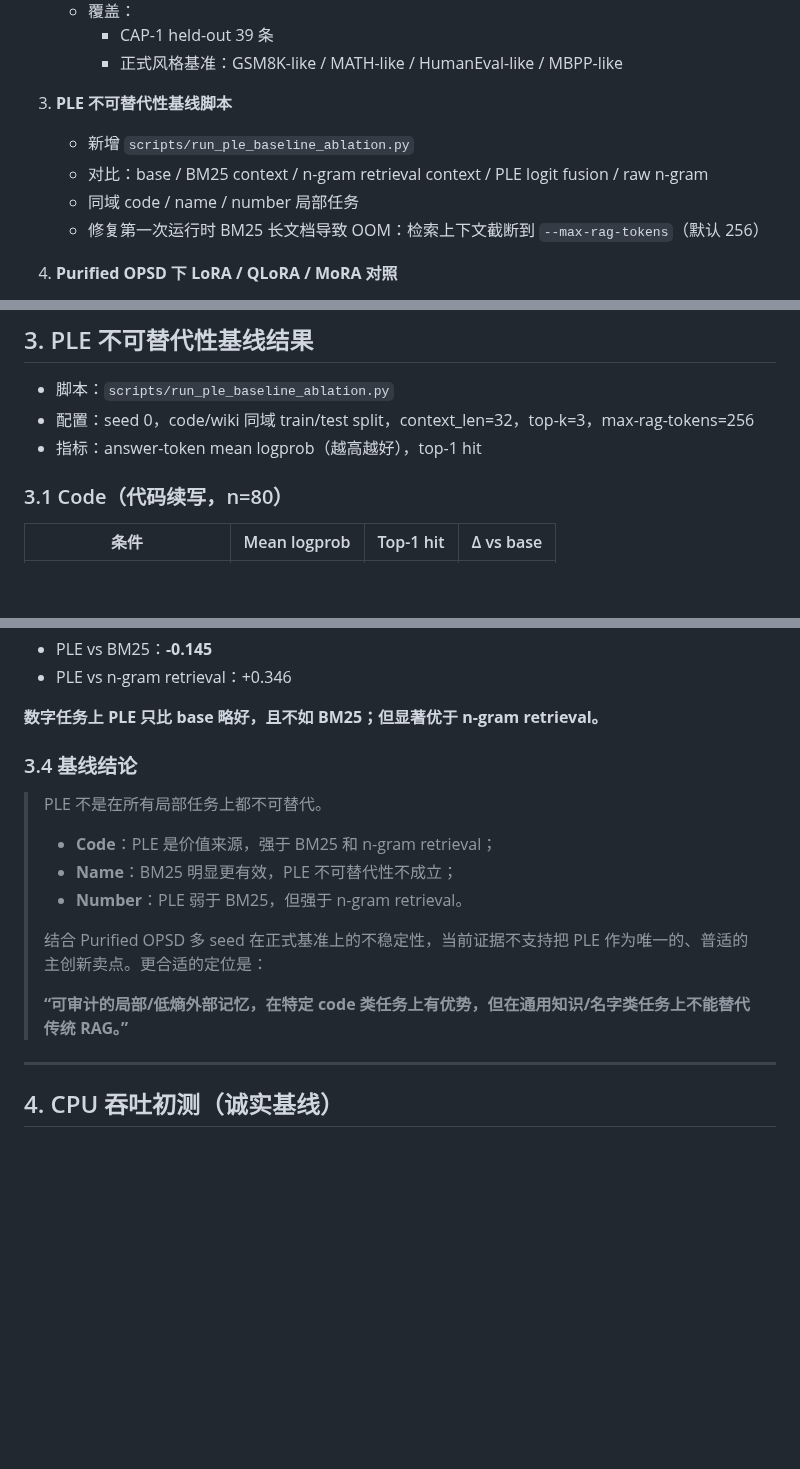
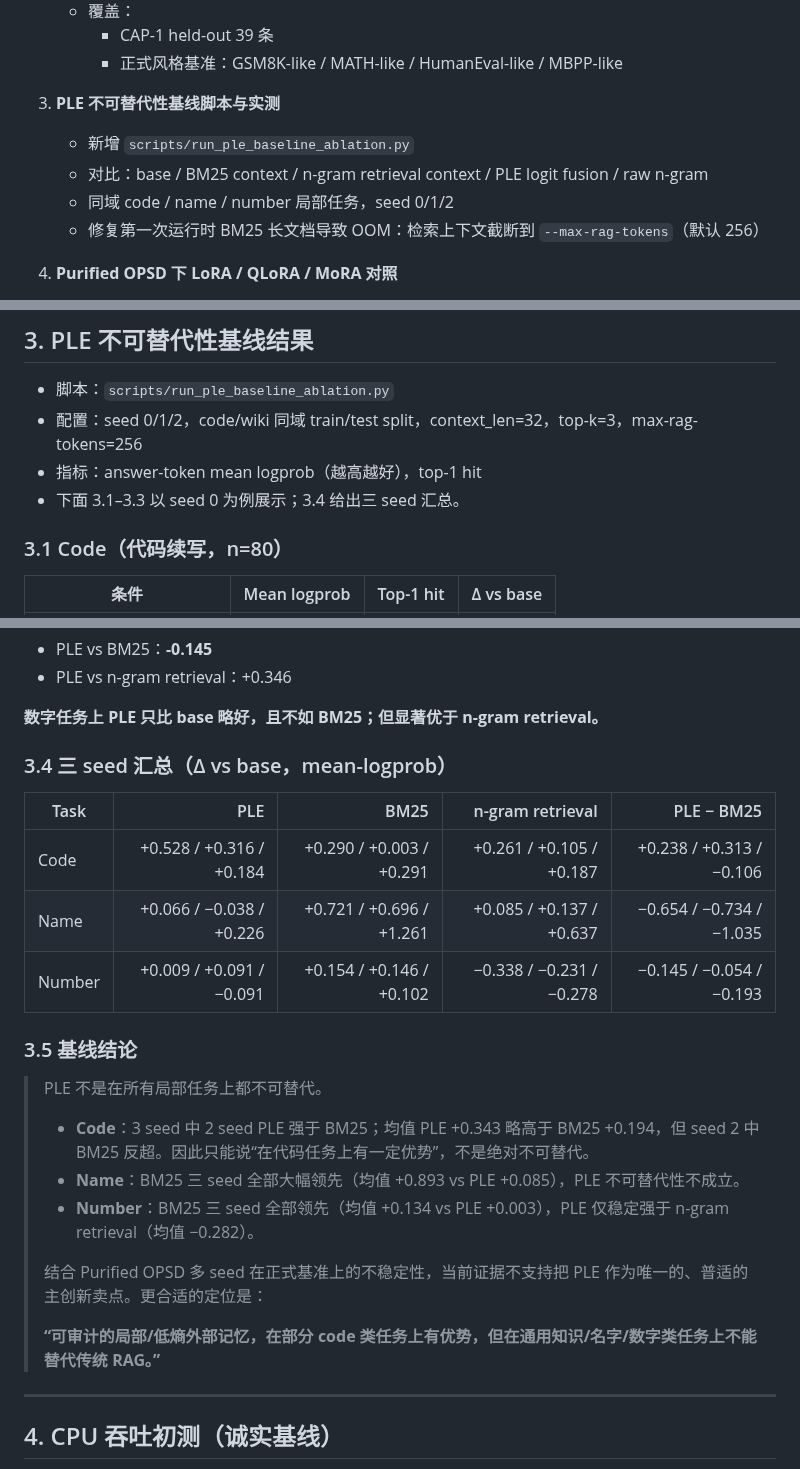
Before and after one commit to QingGo/qwen35-ple, a Markdown page: docs/round-107-limited-resource-experiments.md, 3 parts joined by grey strips. Drawn GitHub-style; blank space fills up the shorter version.

Commit message:
docs(eval): add PLE baseline 3-seed summary and honest decision

```diff
--- a/docs/round-107-limited-resource-experiments.md
+++ b/docs/round-107-limited-resource-experiments.md
@@ -22,10 +22,10 @@
      - CAP-1 held-out 39 条
      - 正式风格基准：GSM8K-like / MATH-like / HumanEval-like / MBPP-like
 
-3. **PLE 不可替代性基线脚本**
+3. **PLE 不可替代性基线脚本与实测**
    - 新增 `scripts/run_ple_baseline_ablation.py`
    - 对比：base / BM25 context / n-gram retrieval context / PLE logit fusion / raw n-gram
-   - 同域 code / name / number 局部任务
+   - 同域 code / name / number 局部任务，seed 0/1/2
    - 修复第一次运行时 BM25 长文档导致 OOM：检索上下文截断到 `--max-rag-tokens`（默认 256）
 
 4. **Purified OPSD 下 LoRA / QLoRA / MoRA 对照**
@@ -91,8 +91,9 @@
 ## 3. PLE 不可替代性基线结果
 
 - 脚本：`scripts/run_ple_baseline_ablation.py`
-- 配置：seed 0，code/wiki 同域 train/test split，context_len=32，top-k=3，max-rag-tokens=256
+- 配置：seed 0/1/2，code/wiki 同域 train/test split，context_len=32，top-k=3，max-rag-tokens=256
 - 指标：answer-token mean logprob（越高越好），top-1 hit
+- 下面 3.1–3.3 以 seed 0 为例展示；3.4 给出三 seed 汇总。
 
 ### 3.1 Code（代码续写，n=80）
 
@@ -137,17 +138,25 @@
 
 **数字任务上 PLE 只比 base 略好，且不如 BM25；但显著优于 n-gram retrieval。**
 
-### 3.4 基线结论
+### 3.4 三 seed 汇总（Δ vs base，mean-logprob）
+
+| Task | PLE | BM25 | n-gram retrieval | PLE − BM25 |
+|---|---:|---:|---:|---:|
+| Code | +0.528 / +0.316 / +0.184 | +0.290 / +0.003 / +0.291 | +0.261 / +0.105 / +0.187 | +0.238 / +0.313 / −0.106 |
+| Name | +0.066 / −0.038 / +0.226 | +0.721 / +0.696 / +1.261 | +0.085 / +0.137 / +0.637 | −0.654 / −0.734 / −1.035 |
+| Number | +0.009 / +0.091 / −0.091 | +0.154 / +0.146 / +0.102 | −0.338 / −0.231 / −0.278 | −0.145 / −0.054 / −0.193 |
+
+### 3.5 基线结论
 
 > PLE 不是在所有局部任务上都不可替代。
 >
-> - **Code**：PLE 是价值来源，强于 BM25 和 n-gram retrieval；
-> - **Name**：BM25 明显更有效，PLE 不可替代性不成立；
-> - **Number**：PLE 弱于 BM25，但强于 n-gram retrieval。
+> - **Code**：3 seed 中 2 seed PLE 强于 BM25；均值 PLE +0.343 略高于 BM25 +0.194，但 seed 2 中 BM25 反超。因此只能说“在代码任务上有一定优势”，不是绝对不可替代。
+> - **Name**：BM25 三 seed 全部大幅领先（均值 +0.893 vs PLE +0.085），PLE 不可替代性不成立。
+> - **Number**：BM25 三 seed 全部领先（均值 +0.134 vs PLE +0.003），PLE 仅稳定强于 n-gram retrieval（均值 −0.282）。
 >
 > 结合 Purified OPSD 多 seed 在正式基准上的不稳定性，当前证据不支持把 PLE 作为唯一的、普适的主创新卖点。更合适的定位是：
 >
-> **“可审计的局部/低熵外部记忆，在特定 code 类任务上有优势，但在通用知识/名字类任务上不能替代传统 RAG。”**
+> **“可审计的局部/低熵外部记忆，在部分 code 类任务上有优势，但在通用知识/名字/数字类任务上不能替代传统 RAG。”**
 
 ---
 
```
Also changed, not shown: docs/session-log.md (+5 -5 lines).
